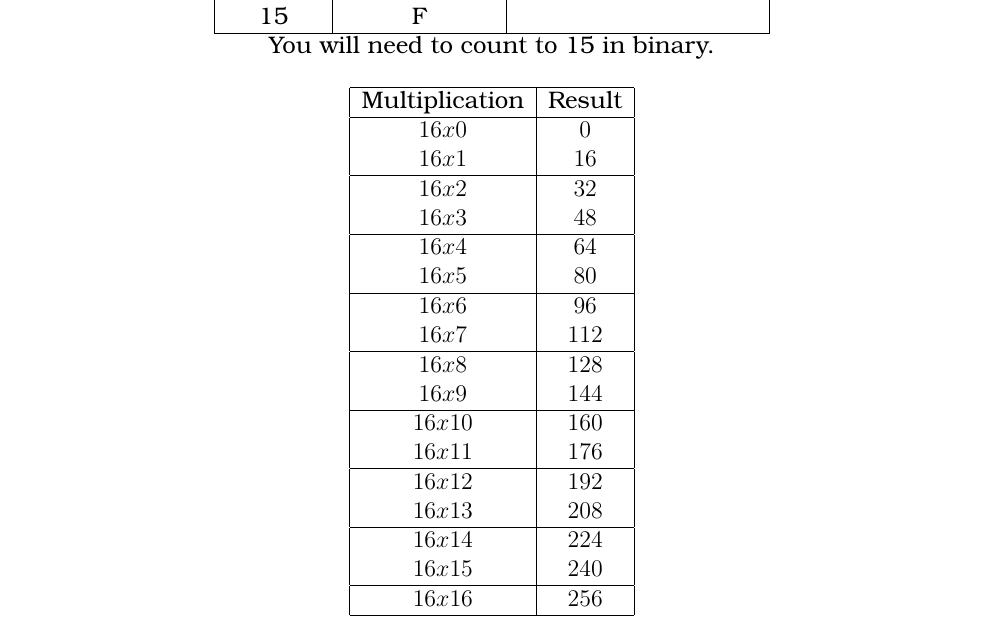
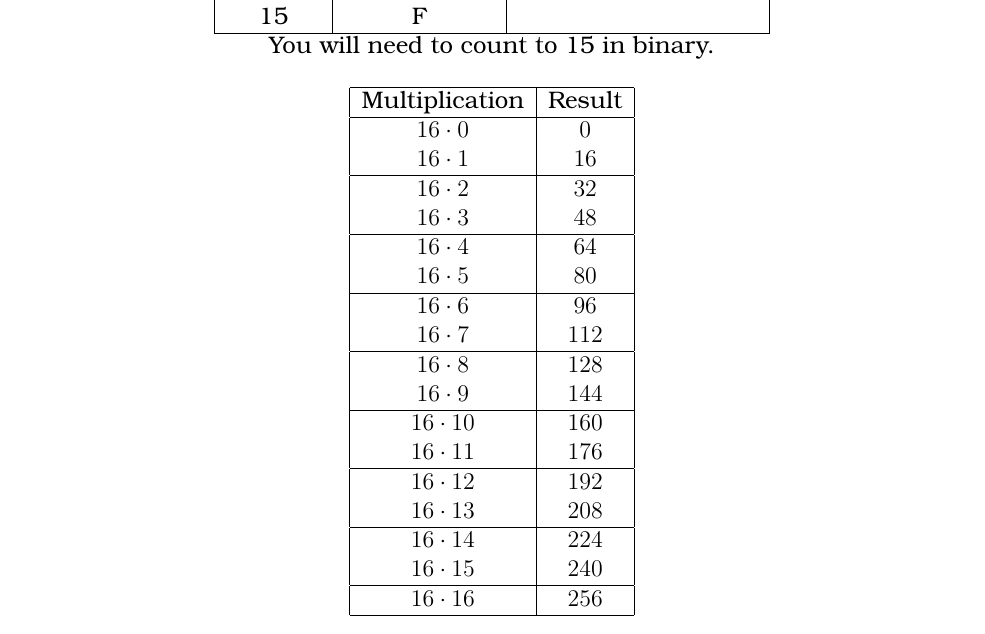
Before and after one commit to noynaert/csc264, a LaTeX problem sheet (videoNotes/unit01/cheatsheet.tex): part of page 3 of 3, cut so that both start at the same text. Compiled offline with XeLaTeX; a LaTeX package or settings file that is missing is left out.

Commit message:
imprive latex math

```diff
--- a/videoNotes/unit01/cheatsheet.tex
+++ b/videoNotes/unit01/cheatsheet.tex
@@ -111,31 +111,31 @@ You will need to count to 15 in binary.
  \hline
     Multiplication & Result \\
     \hline
- $16 x 0 $ & $ 0 $ \\
- $16 x 1 $ & $ 16 $ \\
+ $16 \cdot 0 $ & $ 0 $ \\
+ $16 \cdot 1 $ & $ 16 $ \\
 \hline
- $16 x 2 $ & $ 32 $ \\
- $16 x 3 $ & $ 48 $ \\
+ $16 \cdot 2 $ & $ 32 $ \\
+ $16 \cdot 3 $ & $ 48 $ \\
 \hline
- $16 x 4 $ & $ 64 $ \\
- $16 x 5 $ & $ 80 $ \\
+ $16 \cdot 4 $ & $ 64 $ \\
+ $16 \cdot 5 $ & $ 80 $ \\
 \hline
- $16 x 6 $ & $ 96 $ \\
- $16 x 7 $ & $ 112 $ \\
+ $16 \cdot 6 $ & $ 96 $ \\
+ $16 \cdot 7 $ & $ 112 $ \\
 \hline
- $16 x 8 $ & $ 128 $ \\
- $16 x 9 $ & $ 144 $ \\
+ $16 \cdot 8 $ & $ 128 $ \\
+ $16 \cdot 9 $ & $ 144 $ \\
 \hline
- $16 x 10 $ & $ 160 $ \\
- $16 x 11 $ & $ 176 $ \\
+ $16 \cdot 10 $ & $ 160 $ \\
+ $16 \cdot 11 $ & $ 176 $ \\
 \hline
- $16 x 12 $ & $ 192 $ \\
- $16 x 13 $ & $ 208 $ \\
+ $16 \cdot 12 $ & $ 192 $ \\
+ $16 \cdot 13 $ & $ 208 $ \\
 \hline
- $16 x 14 $ & $ 224 $ \\
- $16 x 15 $ & $ 240 $ \\
+ $16 \cdot 14 $ & $ 224 $ \\
+ $16 \cdot 15 $ & $ 240 $ \\
 \hline
- $16 x 16 $ & $ 256 $ \\
+ $16 \cdot 16 $ & $ 256 $ \\
 \hline
 \end{tabular}
 \end{center}
```
Also changed, not shown: videoNotes/unit01/cheatsheet.pdf.
